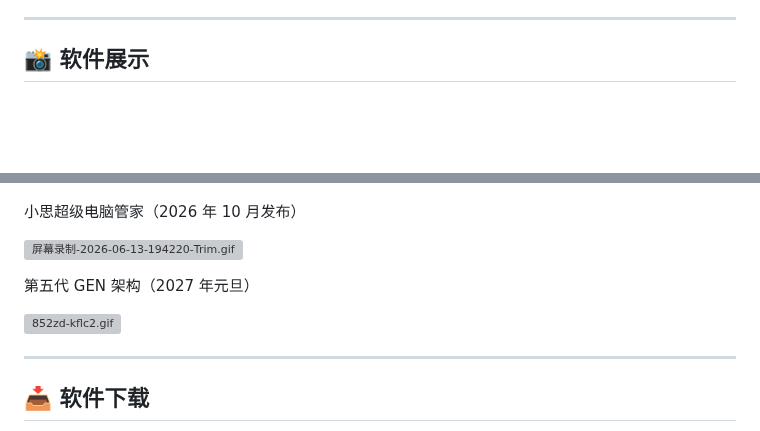
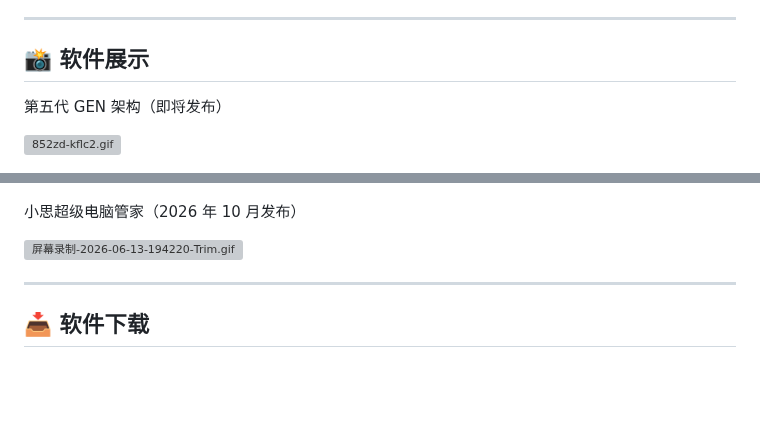
Before and after one commit to dirde12078fb5/Xiaosi-Distributed-Artificial-Intelligence-Platform, a Markdown page: README.md, 2 parts joined by grey strips. Rendered like a GitHub page; blank space fills up the shorter version; grey boxes are pictures that could not be loaded.

Commit message:
update: 更新文件 README.md
Signed-off-by: dirde12078fb5 <dirde12078904@163.com>

```diff
--- a/README.md
+++ b/README.md
@@ -263,15 +263,15 @@ go run cmd/server/main.go
 
 ## 📸 软件展示
 
+<span style="font-size:32px;">第五代 GEN 架构</span>（即将发布）
+
+![852zd-kflc2.gif](https://raw.gitcode.com/user-images/assets/9293520/9f7e0039-895b-4d7e-b14b-d06c97995a79/852zd-kflc2.gif '852zd-kflc2.gif')
+
 ![输入图片说明](image.png)
 
 <span style="font-size:32px;">小思超级电脑管家</span>（2026 年 10 月发布）
 
 ![屏幕录制-2026-06-13-194220-Trim.gif](https://raw.gitcode.com/user-images/assets/9293520/c4654bcd-a2ae-49d2-808c-a80c00f5e919/屏幕录制-2026-06-13-194220-Trim.gif '屏幕录制-2026-06-13-194220-Trim.gif')
-
-<span style="font-size:32px;">第五代 GEN 架构</span>（2027 年元旦）
-
-![852zd-kflc2.gif](https://raw.gitcode.com/user-images/assets/9293520/9f7e0039-895b-4d7e-b14b-d06c97995a79/852zd-kflc2.gif '852zd-kflc2.gif')
 
 ---
 
```
